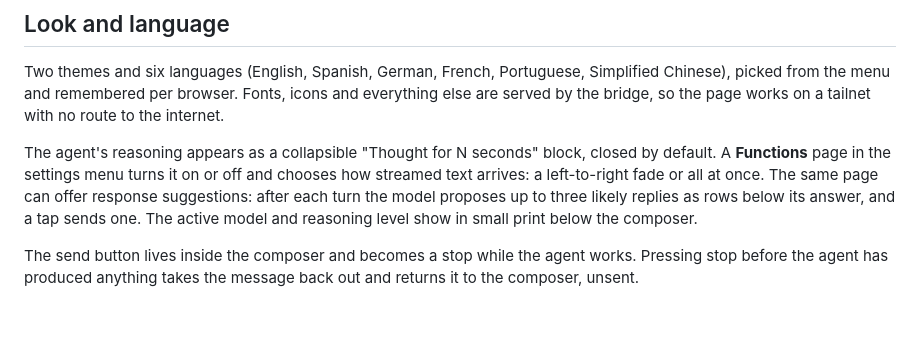
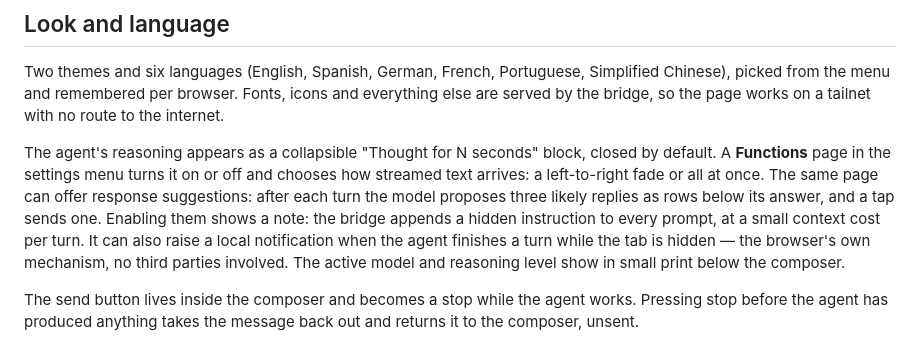
Before and after one commit to jotapemj/pi-remote, a Markdown page: README.md, the part around the change. Rendered like a GitHub page; blank space fills up the shorter version.

Commit message:
docs: note suggestions warning and local notifications

```diff
--- a/README.md
+++ b/README.md
@@ -294,9 +294,12 @@ The agent's reasoning appears as a collapsible "Thought for N seconds" block,
 closed by default. A **Functions** page in the settings menu turns it on or
 off and chooses how streamed text arrives: a left-to-right fade or all at
 once. The same page can offer response suggestions: after each turn the model
-proposes up to three likely replies as rows below its answer, and a tap sends
-one. The active model and reasoning level show in small print below the
-composer.
+proposes three likely replies as rows below its answer, and a tap sends one.
+Enabling them shows a note: the bridge appends a hidden instruction to every
+prompt, at a small context cost per turn. It can also raise a local
+notification when the agent finishes a turn while the tab is hidden — the
+browser's own mechanism, no third parties involved. The active model and
+reasoning level show in small print below the composer.
 
 The send button lives inside the composer and becomes a stop while the agent
 works. Pressing stop before the agent has produced anything takes the message
```
